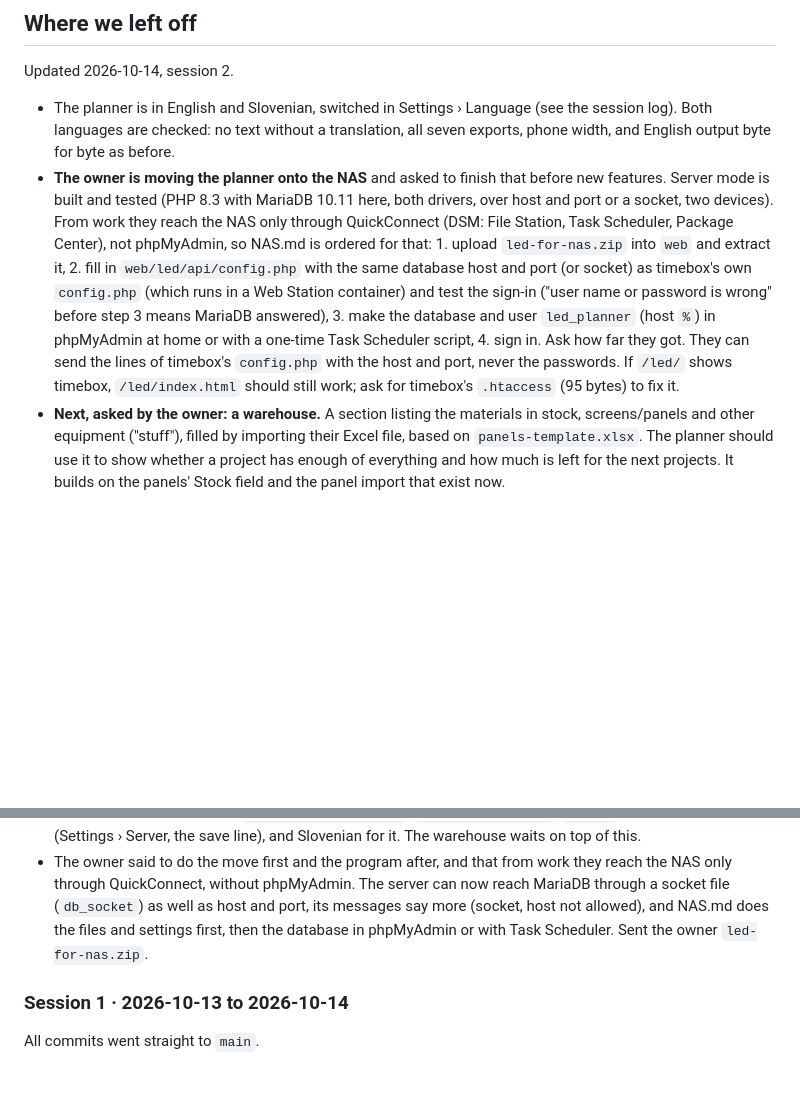
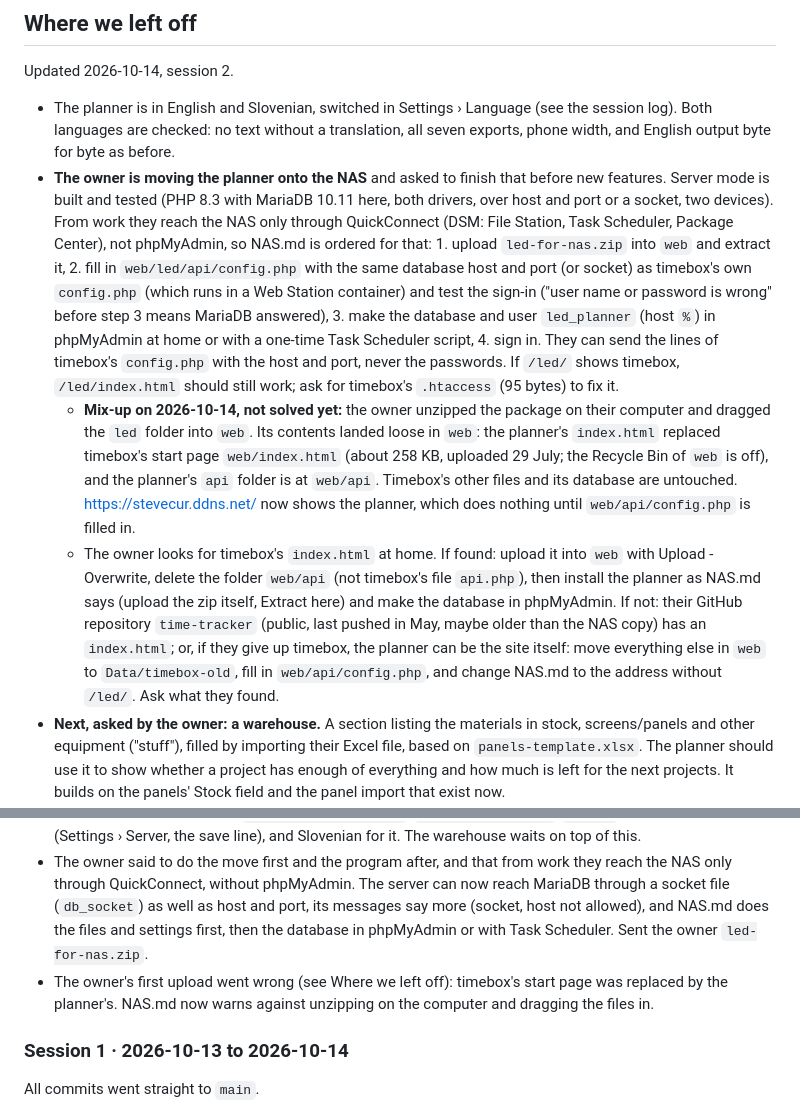
Before and after one commit to Juicypeachxx/Led-wall-calc, a Markdown page: CLAUDE.md, 2 parts joined by grey strips. Rendered like a GitHub page; blank space fills up the shorter version.

```diff
--- a/CLAUDE.md
+++ b/CLAUDE.md
@@ -54,7 +54,9 @@ Claude Code reads this file at the start of every session. It says how the proje
 Updated 2026-10-14, session 2.
 
 - The planner is in English and Slovenian, switched in Settings › Language (see the session log). Both languages are checked: no text without a translation, all seven exports, phone width, and English output byte for byte as before.
-- **The owner is moving the planner onto the NAS** and asked to finish that before new features. Server mode is built and tested (PHP 8.3 with MariaDB 10.11 here, both drivers, over host and port or a socket, two devices). From work they reach the NAS only through QuickConnect (DSM: File Station, Task Scheduler, Package Center), not phpMyAdmin, so NAS.md is ordered for that: 1. upload `led-for-nas.zip` into `web` and extract it, 2. fill in `web/led/api/config.php` with the same database host and port (or socket) as timebox's own `config.php` (which runs in a Web Station container) and test the sign-in ("user name or password is wrong" before step 3 means MariaDB answered), 3. make the database and user `led_planner` (host `%`) in phpMyAdmin at home or with a one-time Task Scheduler script, 4. sign in. Ask how far they got. They can send the lines of timebox's `config.php` with the host and port, never the passwords. If `/led/` shows timebox, `/led/index.html` should still work; ask for timebox's `.htaccess` (95 bytes) to fix it.
+- **The owner is moving the planner onto the NAS** and asked to finish that before new features. Server mode is built and tested (PHP 8.3 with MariaDB 10.11 here, both drivers, over host and port or a socket, two devices). From work they reach the NAS only through QuickConnect (DSM: File Station, Task Scheduler, Package Center), not phpMyAdmin, so NAS.md is ordered for that: 1. upload `led-for-nas.zip` into `web` and extract it, 2. fill in `web/led/api/config.php` with the same database host and port (or socket) as timebox's own `config.php` (which runs in a Web Station container) and test the sign-in ("user name or password is wrong" before step 3 means MariaDB answered), 3. make the database and user `led_planner` (host `%`) in phpMyAdmin at home or with a one-time Task Scheduler script, 4. sign in. They can send the lines of timebox's `config.php` with the host and port, never the passwords. If `/led/` shows timebox, `/led/index.html` should still work; ask for timebox's `.htaccess` (95 bytes) to fix it.
+  - **Mix-up on 2026-10-14, not solved yet:** the owner unzipped the package on their computer and dragged the `led` folder into `web`. Its contents landed loose in `web`: the planner's `index.html` replaced timebox's start page `web/index.html` (about 258 KB, uploaded 29 July; the Recycle Bin of `web` is off), and the planner's `api` folder is at `web/api`. Timebox's other files and its database are untouched. https://stevecur.ddns.net/ now shows the planner, which does nothing until `web/api/config.php` is filled in.
+  - The owner looks for timebox's `index.html` at home. If found: upload it into `web` with Upload - Overwrite, delete the folder `web/api` (not timebox's file `api.php`), then install the planner as NAS.md says (upload the zip itself, Extract here) and make the database in phpMyAdmin. If not: their GitHub repository `time-tracker` (public, last pushed in May, maybe older than the NAS copy) has an `index.html`; or, if they give up timebox, the planner can be the site itself: move everything else in `web` to `Data/timebox-old`, fill in `web/api/config.php`, and change NAS.md to the address without `/led/`. Ask what they found.
 - **Next, asked by the owner: a warehouse.** A section listing the materials in stock, screens/panels and other equipment ("stuff"), filled by importing their Excel file, based on `panels-template.xlsx`. The planner should use it to show whether a project has enough of everything and how much is left for the next projects. It builds on the panels' Stock field and the panel import that exist now.
   - The owner's answers (session 2): track panels and screen versions, cases (how many panels each holds), controllers, ground stack and rigging, cables; reserve **by dates** (booking dates per project, from equipment out to back, day by day against the other booked projects); keep it all in **MariaDB on the NAS**: the warehouse list is imported from their Excel file (based on `panels-template.xlsx`) into the database through the planner. Projects then need real booking date fields in Settings, and the server's `booked` request already returns the projects booked in a period.
   - Plan from session 2: one row per item type with a Category column (panel, case, controller, ground beam, H-frame, post, arm, flying bar, data cable, power cable, other); panel rows carry the panel specs so they also feed the panel lists; cases name the panel they hold and how many; cables and flying bars a length, H-frames and posts a height, ground beams a width. The planner compares a project's needs (from the packing list calculations) with what is left after the other projects booked on the same days, shows a Warehouse section, and a status line in the project.
@@ -76,6 +78,7 @@ Newest first: what the owner asked, the commits, decisions, and anything left op
   - `source/check-lang.js` added for keeping the translations complete.
 - The owner asked to move the planner onto their Synology NAS with their MariaDB, beside their time tracking site (PHP files in the `web` share, a Web Station container, phpMyAdmin), with a separate shared password and a new database. Added `server/api/index.php`, `config.sample.php`, `NAS.md`, sign-in in the planner (Settings › Server, the save line), and Slovenian for it. The warehouse waits on top of this.
 - The owner said to do the move first and the program after, and that from work they reach the NAS only through QuickConnect, without phpMyAdmin. The server can now reach MariaDB through a socket file (`db_socket`) as well as host and port, its messages say more (socket, host not allowed), and NAS.md does the files and settings first, then the database in phpMyAdmin or with Task Scheduler. Sent the owner `led-for-nas.zip`.
+- The owner's first upload went wrong (see Where we left off): timebox's start page was replaced by the planner's. NAS.md now warns against unzipping on the computer and dragging the files in.
 
 ### Session 1 · 2026-10-13 to 2026-10-14
 
```
Also changed, not shown: NAS.md (+2 -2 lines).
